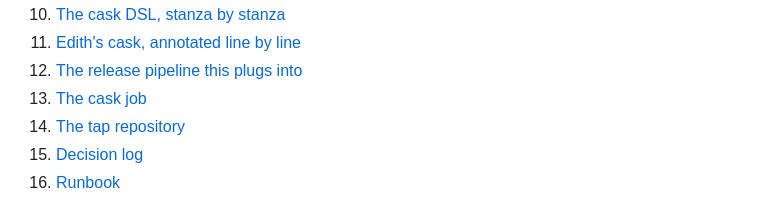
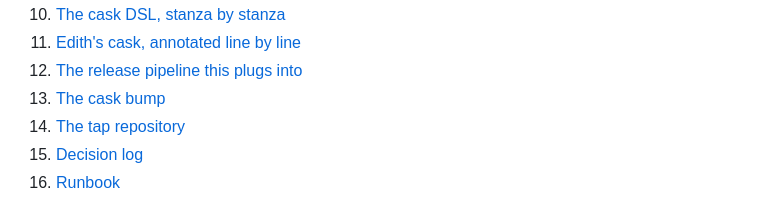
Before and after one commit to namannn04/edith, a Markdown page: docs/homebrew-internals.md, the part around the change. Rendered like a GitHub page.

Commit message:
Point the contents entry at the renamed section 13

```diff
--- a/docs/homebrew-internals.md
+++ b/docs/homebrew-internals.md
@@ -23,7 +23,7 @@ Contents:
 10. [The cask DSL, stanza by stanza](#10-the-cask-dsl-stanza-by-stanza)
 11. [Edith's cask, annotated line by line](#11-ediths-cask-annotated-line-by-line)
 12. [The release pipeline this plugs into](#12-the-release-pipeline-this-plugs-into)
-13. [The cask job](#13-the-cask-job)
+13. [The cask bump](#13-the-cask-bump)
 14. [The tap repository](#14-the-tap-repository)
 15. [Decision log](#15-decision-log)
 16. [Runbook](#16-runbook)
```
